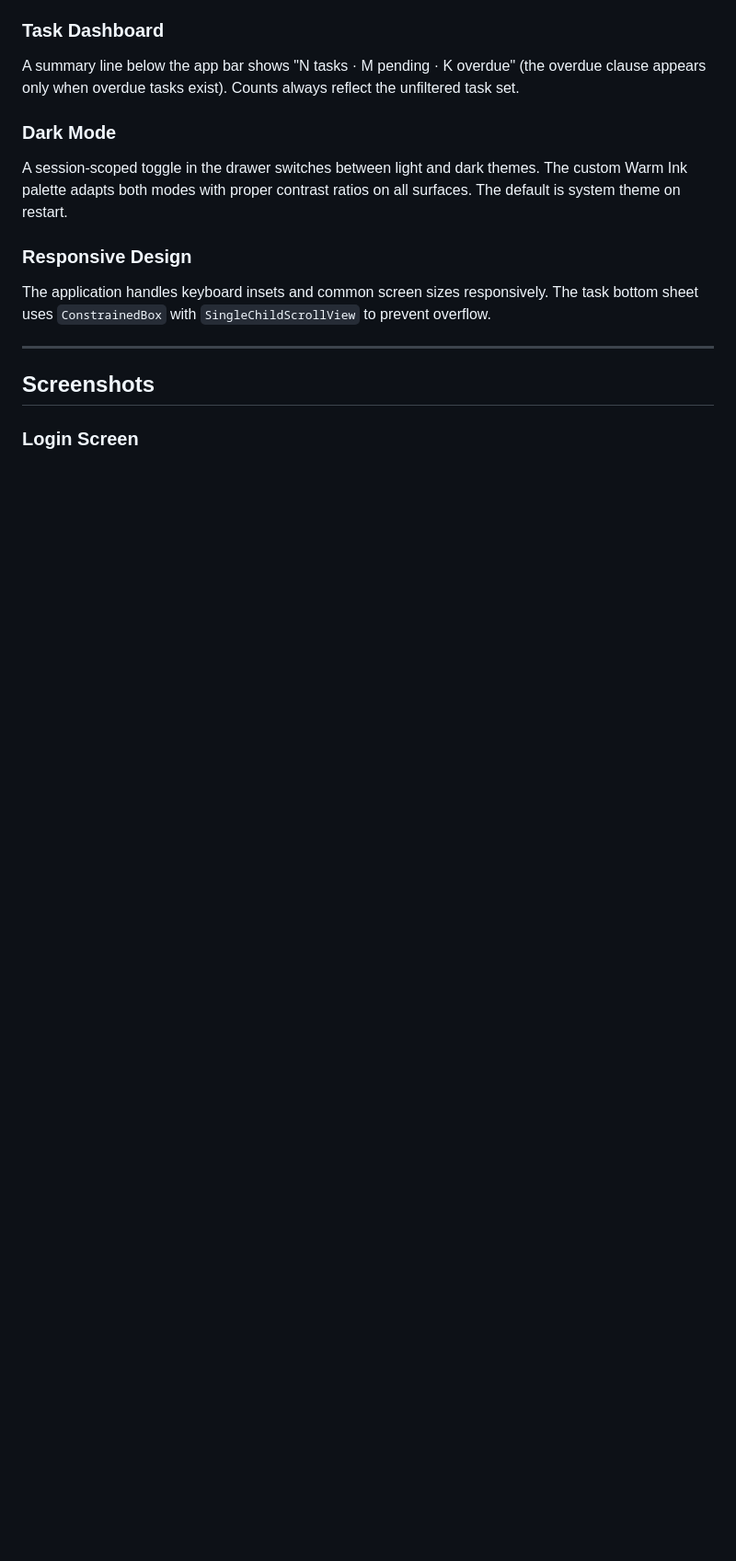
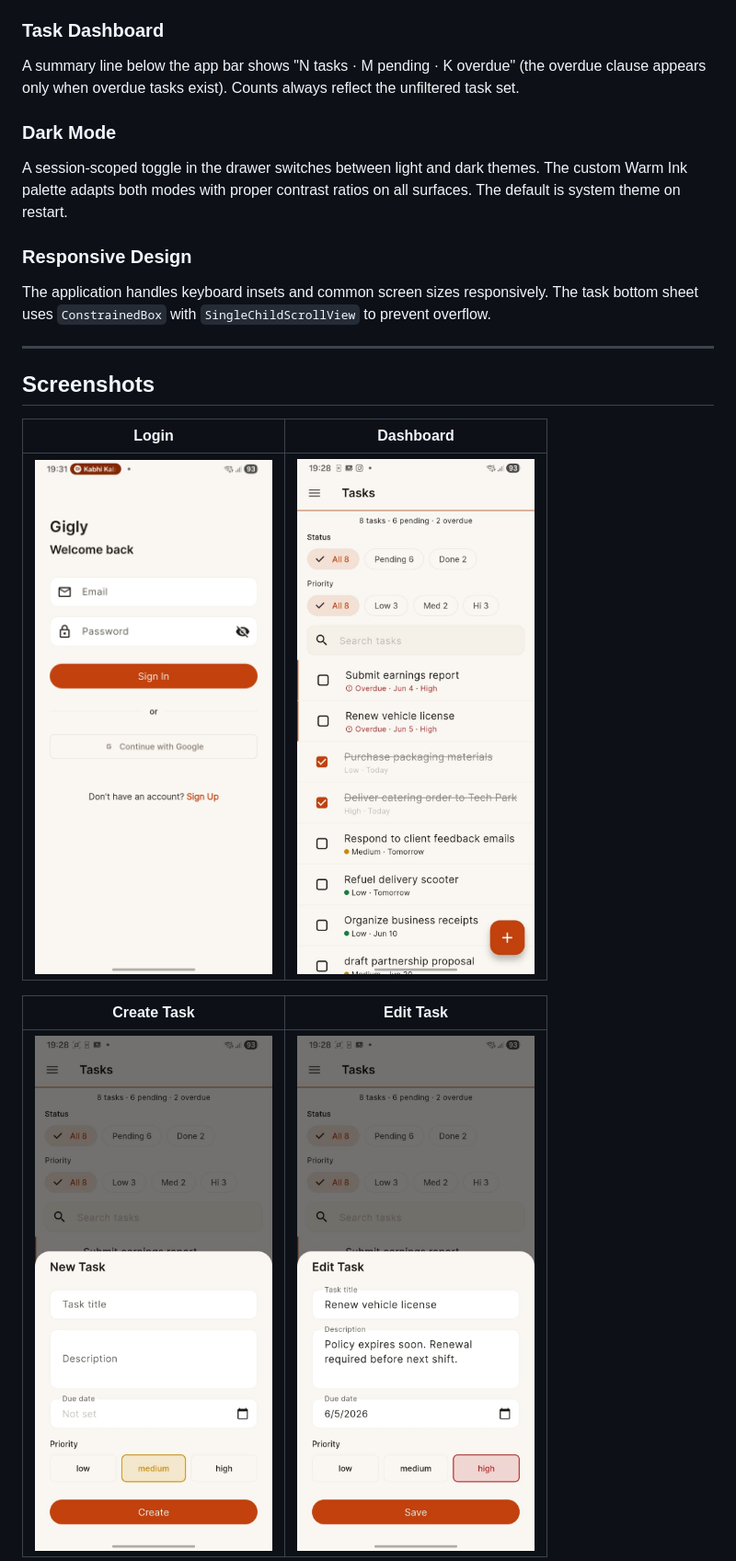
Before and after one commit to PrithviKaushik/gigly, a Markdown page: README.md, the part around one of its changes. Shown at 92% size. Drawn GitHub-style; blank space fills up the shorter version.

```diff
--- a/README.md
+++ b/README.md
@@ -73,6 +73,11 @@ The application handles keyboard insets and common screen sizes responsively. Th
 ---
 
 ## Screenshots
+| Login | Dashboard |
+|--------|--------|
+| <img src="assets/screenshots/login-screen.jpeg" width="280"> | <img src="assets/screenshots/main-dashboard.jpeg" width="280"> |
 
-### Login Screen
+| Create Task | Edit Task |
+|--------|--------|
+| <img src="assets/screenshots/create-task.jpeg" width="280"> | <img src="assets/screenshots/edit-task.jpeg" width="280"> |
 
```
Also changed, not shown: other parts of README.md (+3 -22 lines).
